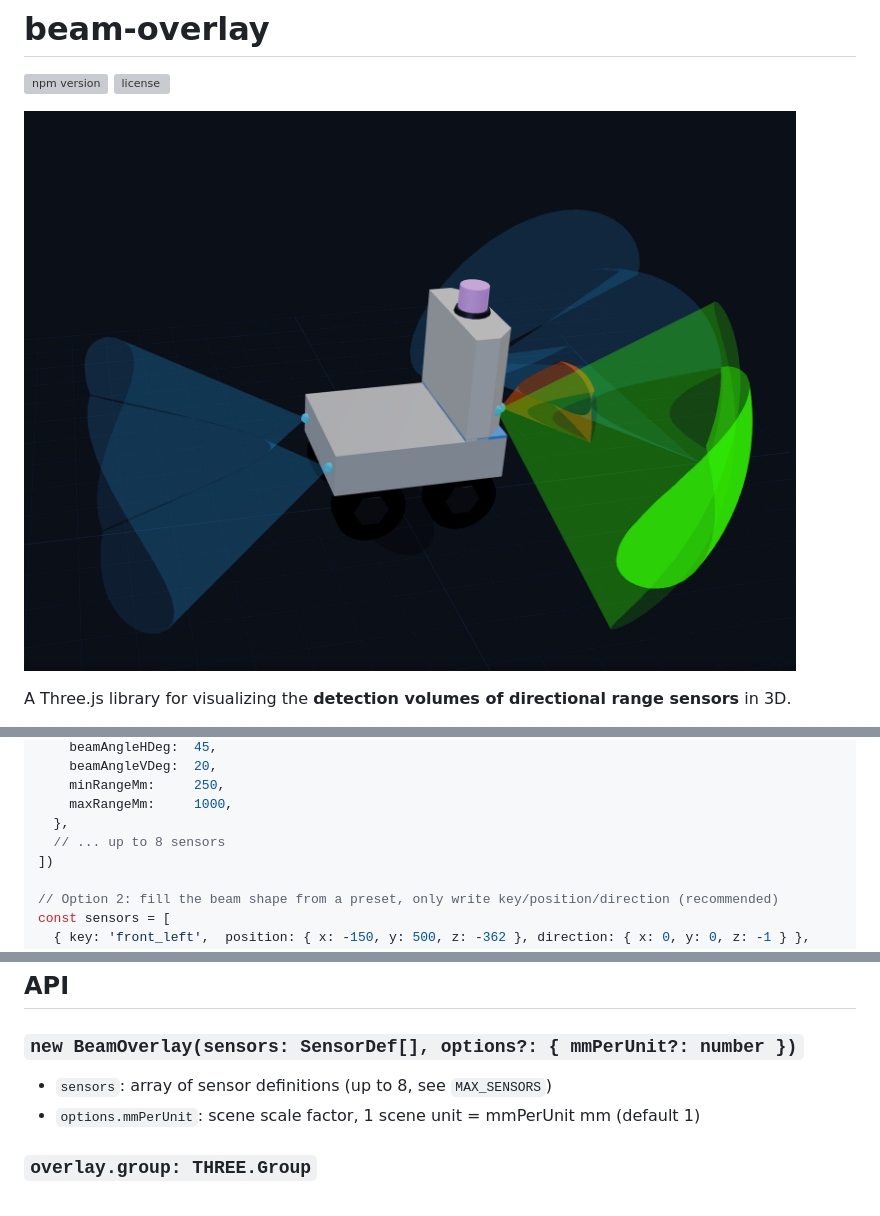
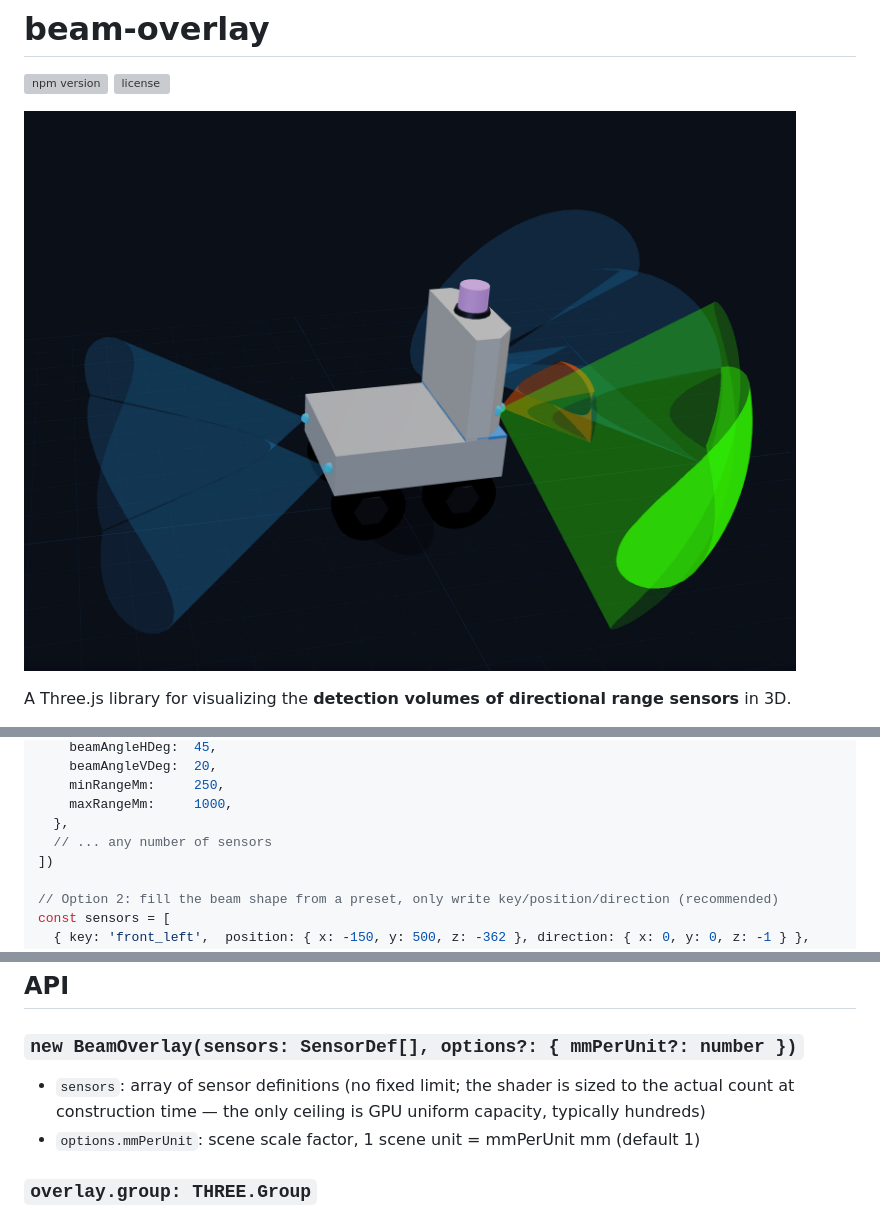
Before and after one commit to chenzikun/beam-overlay, a Markdown page: README.md, 3 parts joined by grey strips. Rendered like a GitHub page; grey boxes are pictures that could not be loaded.

```diff
--- a/README.md
+++ b/README.md
@@ -3,7 +3,7 @@
 [![npm version](https://img.shields.io/npm/v/beam-overlay.svg)](https://www.npmjs.com/package/beam-overlay)
 [![license](https://img.shields.io/npm/l/beam-overlay.svg)](./LICENSE)
 
-![beam-overlay demo — YHS robot with ultrasonic beams](./sample.png)
+![beam-overlay demo — YHS robot with ultrasonic beams](./docs/sample.png)
 
 A Three.js library for visualizing the **detection volumes of directional range sensors** in 3D.
 
@@ -40,7 +40,7 @@ const overlay = new BeamOverlay([
     minRangeMm:     250,
     maxRangeMm:     1000,
   },
-  // ... up to 8 sensors
+  // ... any number of sensors
 ])
 
 // Option 2: fill the beam shape from a preset, only write key/position/direction (recommended)
@@ -76,7 +76,8 @@ overlay.dispose()
 
 ### `new BeamOverlay(sensors: SensorDef[], options?: { mmPerUnit?: number })`
 
-- `sensors`: array of sensor definitions (up to 8, see `MAX_SENSORS`)
+- `sensors`: array of sensor definitions (no fixed limit; the shader is sized to the actual
+  count at construction time — the only ceiling is GPU uniform capacity, typically hundreds)
 - `options.mmPerUnit`: scene scale factor, 1 scene unit = mmPerUnit mm (default 1)
 
 ### `overlay.group: THREE.Group`
```
Also changed, not shown: docs/sample.png (renamed from sample.png), 5 other files.
